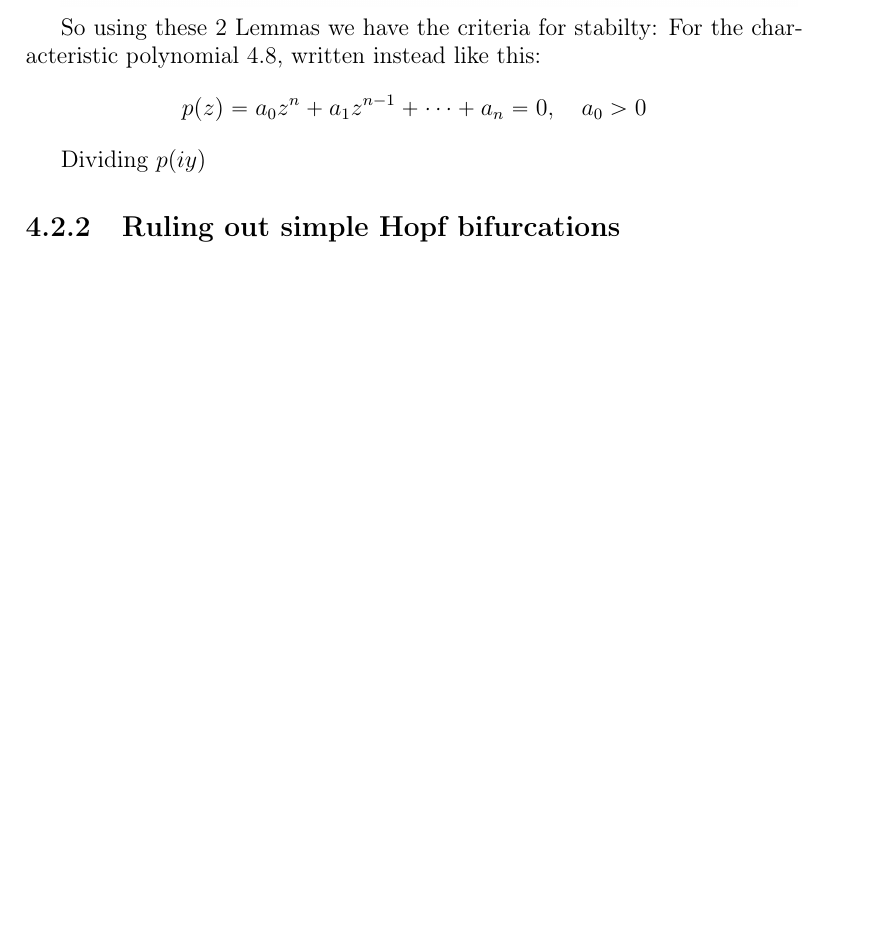
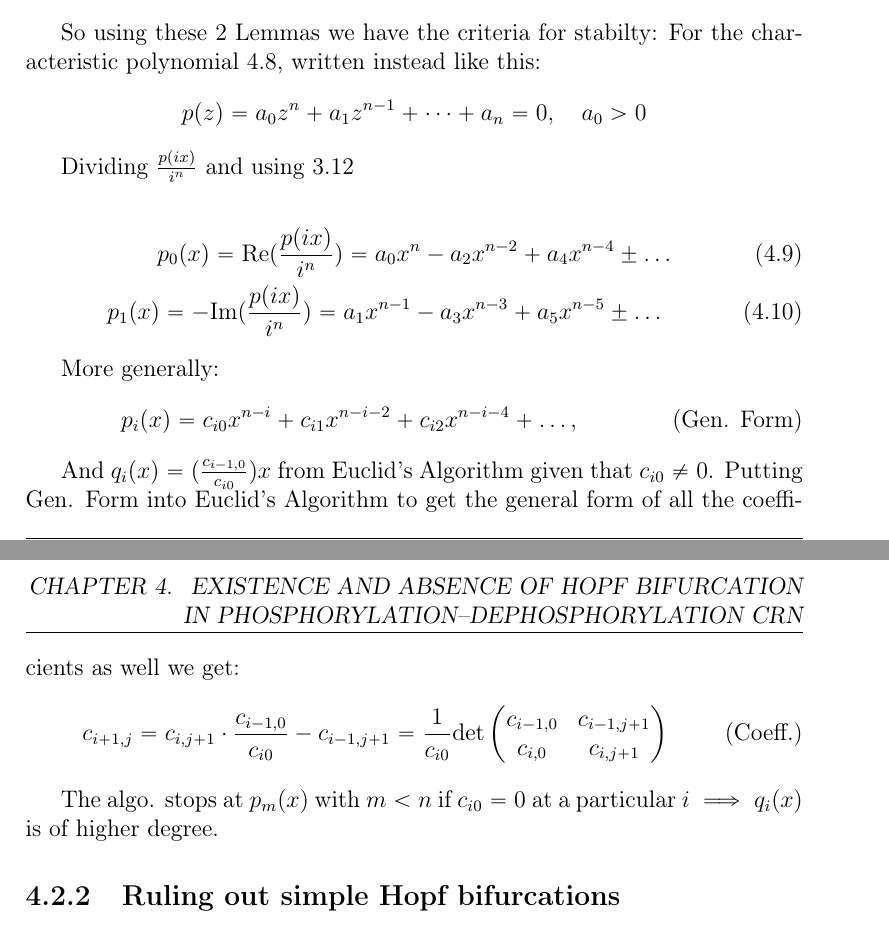
Before and after one commit to viktorashi/bachelor-thesis, a LaTeX thesis (main.tex, which reads chapters/chapter4.tex): part of page 39 of 46 before the commit and two parts of pages 39 and 40 of 47 after it, the two joined at a grey line, cut so that both start at the same text, the shorter picture padded with empty space. Compiled offline with pdfLaTeX; a LaTeX package or settings file that is missing is left out.

Commit message:
aproape sa definesc teorema

```diff
--- a/chapters/chapter4.tex
+++ b/chapters/chapter4.tex
@@ -359,8 +359,29 @@ For the characteristic polynomial \ref{lin_apporx_char_equation}, written instea
 p(z)=a_0 z^n + a_1z^{n-1} + \dots + a_n = 0, \quad a_0 > 0
 \]
 
-Dividing $p(iy)$
+Dividing $\frac{p(i x)}{i^n}$ and using \ref{real_imag_another_way_to_write}
 
+\begin{gather}
+p_0(x)= \text{Re}(\frac{p(i x)}{i^n}) = a_0 x^{n} -a_2 x^{n-2} + a_4 x^{n-4} \pm \dots \\
+p_1(x)= -\text{Im} (\frac{p(i x)}{i^n}) = a_1 x^{n-1} -a_3 x^{n-3} + a_5 x^{n-5} \pm \dots
+\end{gather}
+
+More generally:
+\begin{equation}\label{polys_general_form}
+p_i(x) = c_{i0} x^{n-i} + c_{i1} x^{n-i-2} + c_{ i2 } x^{ n-i-4  } + \dots, \tag{Gen. Form}
+\end{equation}
+
+And $q_i(x) = (  \frac{c_{ i-1 ,0}}{c_{ i0 }} )x$ from \ref{euclid_algorithm} given that $c_{i0} \neq 0$.
+Putting \ref{polys_general_form} into \ref{euclid_algorithm} to get the general form of all the coefficients as well we get:
+\begin{align}\label{coeff_gen_form}
+c_{i+1,j} = c_{i,j+1} \cdot \frac{c_{i-1,0}}{c_{i0}} - c_{i-1,j+1 } = \frac{1}{c_{i0}} \text{det}
+\begin{pmatrix}
+c_{i-1,0} & c_{i-1, j+1} \\
+c_{i,0} & c_{i, j+1} \tag{Coeff.}
+\end{pmatrix}
+\end{align}
+
+The algo. stops at $ p_m(x) $ with $ m < n$ if $c_{i0} = 0$ at a particular $i \implies q_i(x)$ is of higher degree.
 \subsection{Ruling out simple Hopf bifurcations}
 
 \subsection{Convex parameters}
```
Also changed, not shown: chapters/chapter4.tex (4 more changed lines).
